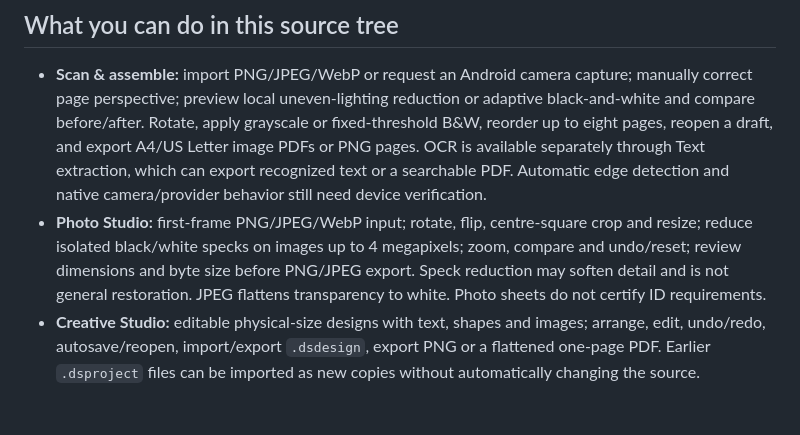
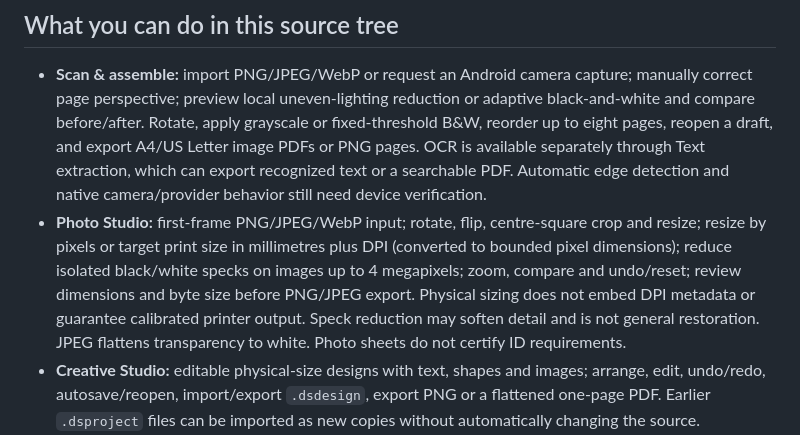
Before and after one commit to ZamCan/DeskSuite, a Markdown page: README.md, the part around the change. Rendered like a GitHub page; blank space fills up the shorter version.

Commit message:
docs: describe physical print sizing in Photo Studio

```diff
--- a/README.md
+++ b/README.md
@@ -13,7 +13,7 @@ DeskSuite is organized around one shared workspace: **Home & Files, Studio, Imag
 ## What you can do in this source tree
 
 - **Scan & assemble:** import PNG/JPEG/WebP or request an Android camera capture; manually correct page perspective; preview local uneven-lighting reduction or adaptive black-and-white and compare before/after. Rotate, apply grayscale or fixed-threshold B&W, reorder up to eight pages, reopen a draft, and export A4/US Letter image PDFs or PNG pages. OCR is available separately through Text extraction, which can export recognized text or a searchable PDF. Automatic edge detection and native camera/provider behavior still need device verification.
-- **Photo Studio:** first-frame PNG/JPEG/WebP input; rotate, flip, centre-square crop and resize; reduce isolated black/white specks on images up to 4 megapixels; zoom, compare and undo/reset; review dimensions and byte size before PNG/JPEG export. Speck reduction may soften detail and is not general restoration. JPEG flattens transparency to white. Photo sheets do not certify ID requirements.
+- **Photo Studio:** first-frame PNG/JPEG/WebP input; rotate, flip, centre-square crop and resize; resize by pixels or target print size in millimetres plus DPI (converted to bounded pixel dimensions); reduce isolated black/white specks on images up to 4 megapixels; zoom, compare and undo/reset; review dimensions and byte size before PNG/JPEG export. Physical sizing does not embed DPI metadata or guarantee calibrated printer output. Speck reduction may soften detail and is not general restoration. JPEG flattens transparency to white. Photo sheets do not certify ID requirements.
 - **Creative Studio:** editable physical-size designs with text, shapes and images; arrange, edit, undo/redo, autosave/reopen, import/export `.dsdesign`, export PNG or a flattened one-page PDF. Earlier `.dsproject` files can be imported as new copies without automatically changing the source.
 - **Office conversion and content editing:** read DOCX/XLSX/PPTX/ODT/ODS/ODP/RTF content and edit readable paragraphs/table cells, then export an edited DOCX/XLSX/ODT/ODS/PDF/TXT/CSV copy. This is not a full Word/Excel layout editor; images, fonts, formulas, macros and complex layout may be lost. Legacy DOC/XLS/PPT and layout-faithful rendering need an external office engine. **Notes, Print and Business:** local plain-text notes and TXT export; A4 print-check PDF and OS print handoff; a stationery catalogue with stock, recorded sales written to `sales.json`, and a real A5 PDF receipt for every sale, printable or exportable. Baskets, refunds, supplier records, expenses, profit reports and tax-compliant invoicing are still missing; the screen says so instead of implying them.
 - **Getting started and Conversion routes:** a skippable introduction, revisitable fictional sample tutorials that call the scan/photo/design engines, and an explicit catalogue of supported and unavailable routes. Try the deliberately shadowed field notes and noisy synthetic garden; see the [real pixel-engine before/after evidence](docs/engineering/cleanup-evidence.png).
```
